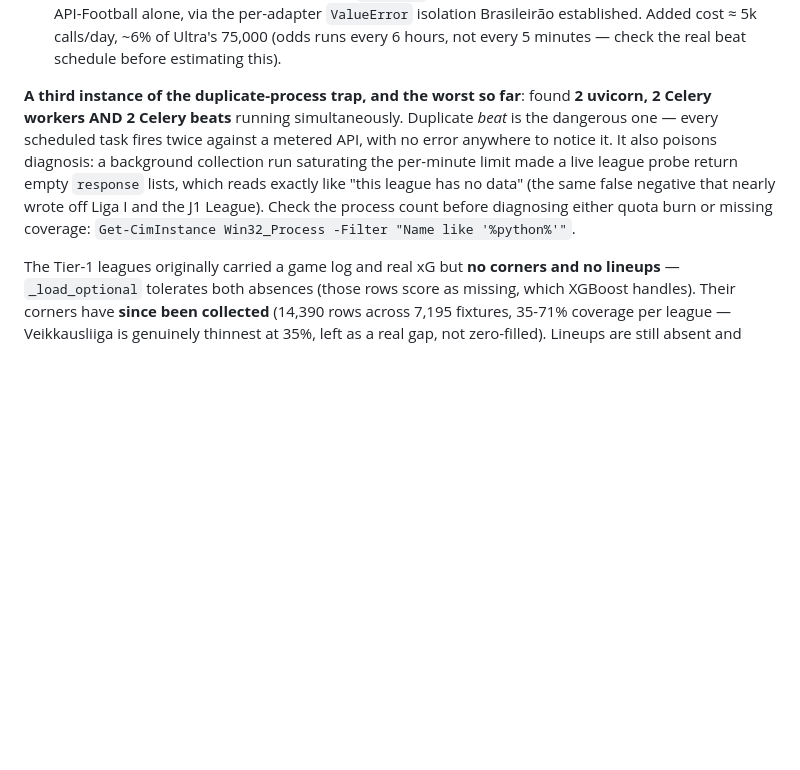
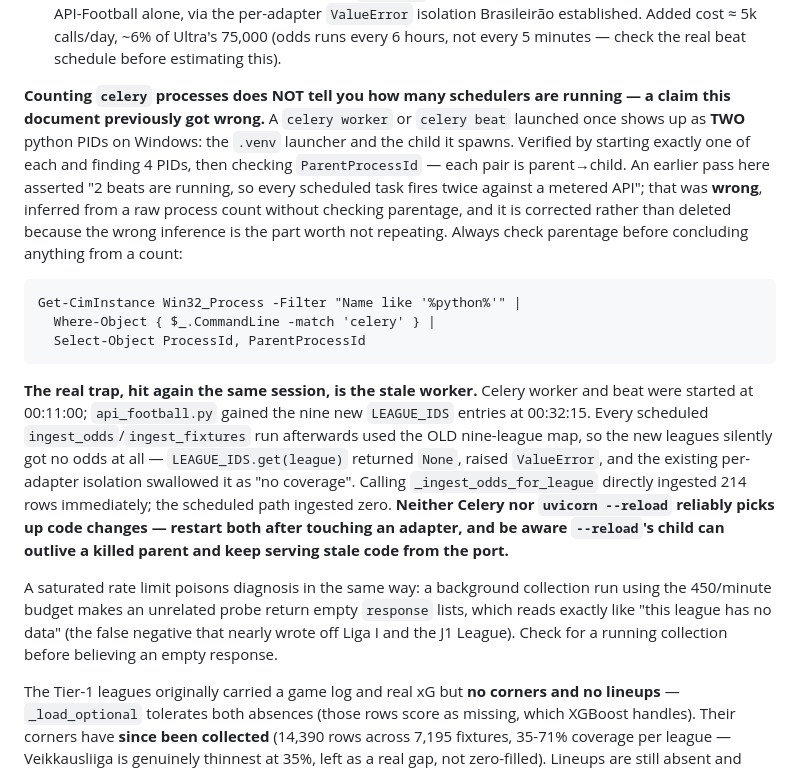
Before and after one commit to UsangR01/sportiq, a Markdown page: CLAUDE.md, the part around the change. Drawn GitHub-style; blank space fills up the shorter version.

Commit message:
docs: retract the duplicate-beat claim; the worker was stale, not doubled
I asserted that 2 Celery beats were running and every scheduled task was
firing twice against a metered API. That was wrong. One celery launch
shows as TWO python PIDs on Windows -- the .venv launcher and its child
-- confirmed by starting exactly one of each and checking
ParentProcessId. Nothing was ever firing twice. The inference was made
from a raw process count, which is the part worth not repeating, so it
is corrected here rather than deleted.

The real fault was a stale worker. Worker and beat started 00:11:00;
api_football.py gained the nine new LEAGUE_IDS entries at 00:32:15.
Every scheduled run afterwards used the old nine-league map, so the new
leagues silently got no odds -- LEAGUE_IDS.get returned None, raised
ValueError, and the per-adapter isolation swallowed it as "no coverage".
Calling _ingest_odds_for_league directly wrote 214 rows; the scheduled
path wrote zero. After restarting, the scheduled path wrote 168
Allsvenskan and 428 Liga I rows.

Also notes that uvicorn --reload's child can outlive a killed parent and
keep serving stale code from the port.

Co-Authored-By: Claude Opus 5 <noreply@anthropic.com>

```diff
--- a/CLAUDE.md
+++ b/CLAUDE.md
@@ -1105,14 +1105,33 @@ whole sport (Scottish Prem/MLS/CSL were served by an EPL/Brasileirão-trained mo
   established. Added cost ≈ 5k calls/day, ~6% of Ultra's 75,000 (odds runs every 6 hours, not
   every 5 minutes — check the real beat schedule before estimating this).
 
-**A third instance of the duplicate-process trap, and the worst so far**: found **2 uvicorn, 2
-Celery workers AND 2 Celery beats** running simultaneously. Duplicate *beat* is the dangerous
-one — every scheduled task fires twice against a metered API, with no error anywhere to notice
-it. It also poisons diagnosis: a background collection run saturating the per-minute limit made
-a live league probe return empty `response` lists, which reads exactly like "this league has no
-data" (the same false negative that nearly wrote off Liga I and the J1 League). Check the
-process count before diagnosing either quota burn or missing coverage:
-`Get-CimInstance Win32_Process -Filter "Name like '%python%'"`.
+**Counting `celery` processes does NOT tell you how many schedulers are running — a claim
+this document previously got wrong.** A `celery worker` or `celery beat` launched once shows up
+as **TWO** python PIDs on Windows: the `.venv` launcher and the child it spawns. Verified by
+starting exactly one of each and finding 4 PIDs, then checking `ParentProcessId` — each pair is
+parent→child. An earlier pass here asserted "2 beats are running, so every scheduled task fires
+twice against a metered API"; that was **wrong**, inferred from a raw process count without
+checking parentage, and it is corrected rather than deleted because the wrong inference is the
+part worth not repeating. Always check parentage before concluding anything from a count:
+
+    Get-CimInstance Win32_Process -Filter "Name like '%python%'" |
+      Where-Object { $_.CommandLine -match 'celery' } |
+      Select-Object ProcessId, ParentProcessId
+
+**The real trap, hit again the same session, is the stale worker.** Celery worker and beat were
+started at 00:11:00; `api_football.py` gained the nine new `LEAGUE_IDS` entries at 00:32:15.
+Every scheduled `ingest_odds`/`ingest_fixtures` run afterwards used the OLD nine-league map, so
+the new leagues silently got no odds at all — `LEAGUE_IDS.get(league)` returned `None`, raised
+`ValueError`, and the existing per-adapter isolation swallowed it as "no coverage". Calling
+`_ingest_odds_for_league` directly ingested 214 rows immediately; the scheduled path ingested
+zero. **Neither Celery nor `uvicorn --reload` reliably picks up code changes — restart both
+after touching an adapter, and be aware `--reload`'s child can outlive a killed parent and keep
+serving stale code from the port.**
+
+A saturated rate limit poisons diagnosis in the same way: a background collection run using the
+450/minute budget makes an unrelated probe return empty `response` lists, which reads exactly
+like "this league has no data" (the false negative that nearly wrote off Liga I and the J1
+League). Check for a running collection before believing an empty response.
 
 The Tier-1 leagues originally carried a game log and real xG but **no corners and no lineups** —
 `_load_optional` tolerates both absences (those rows score as missing, which XGBoost handles).
```
